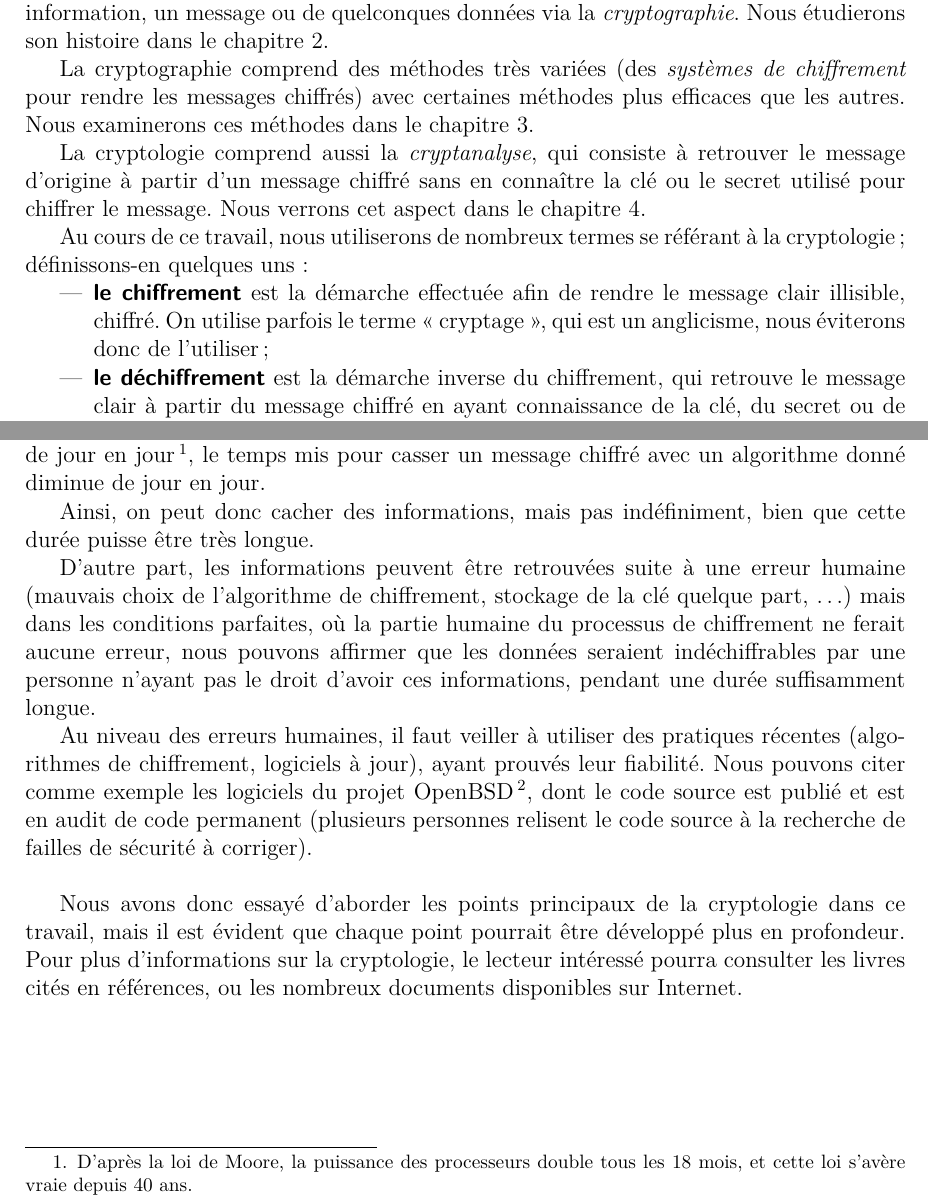
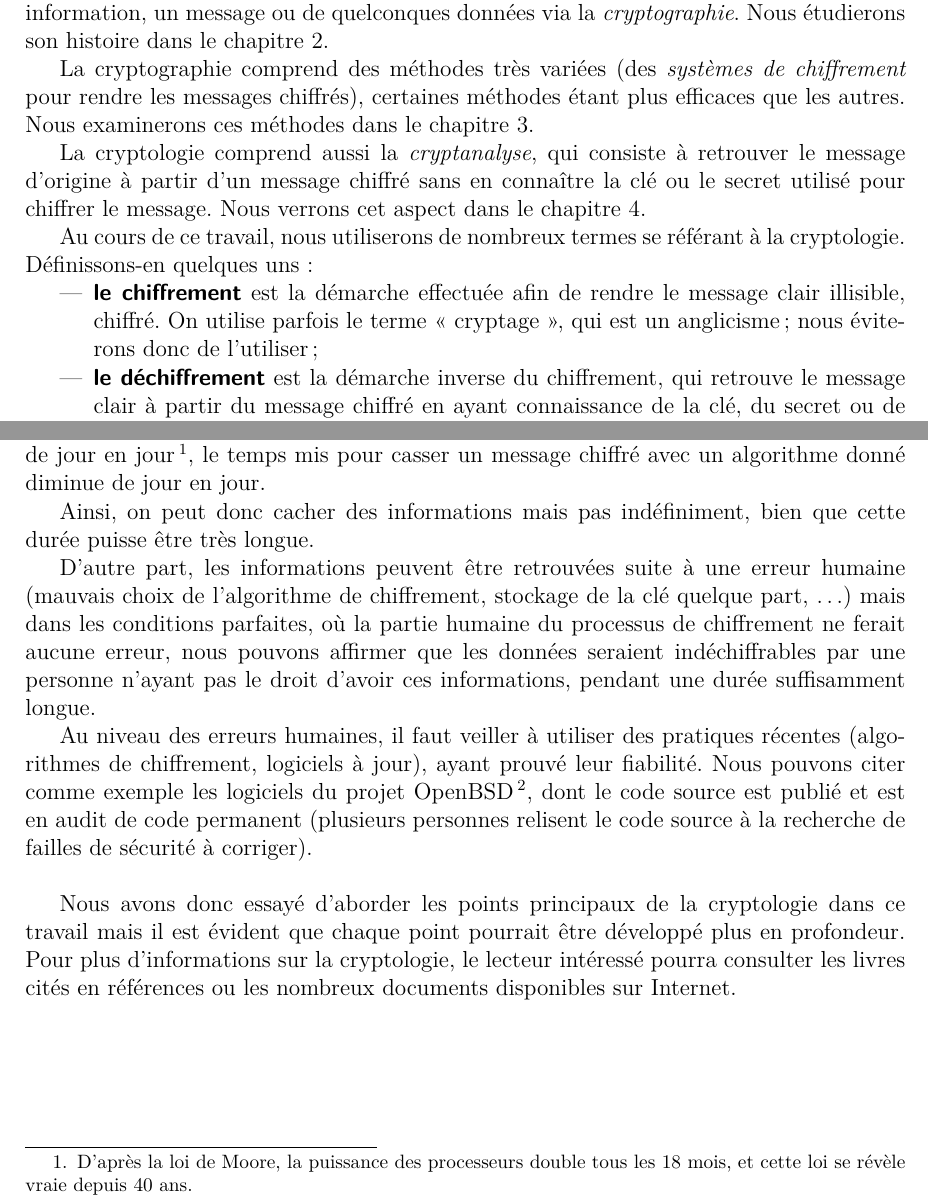
Before and after one commit to acieroid/tfe-crypto, a LaTeX book (texte/main.tex, which reads texte/contenu/conclusion.tex, texte/contenu/definitions.tex, texte/contenu/intro.tex): two parts of pages 5 and 37 of 46, joined at a grey line, cut so that both start at the same text. Compiled offline with pdfLaTeX.

Commit message:
Quelques corrections.

```diff
--- a/texte/contenu/conclusion.tex
+++ b/texte/contenu/conclusion.tex
@@ -19,11 +19,11 @@ publié n'est pas considéré comme fiable), il est maintenant facile
 de chiffrer des informations avec des algorithmes fiables. Néanmoins,
 les ordinateurs gagnant en puissance de jour en jour\footnote{D'après la
 loi de Moore, la puissance des processeurs double tous les 18
-mois, et cette loi s'avère vraie depuis 40 ans.}, le temps mis
+mois, et cette loi se révèle vraie depuis 40 ans.}, le temps mis
 pour casser un message chiffré avec un algorithme donné diminue de
 jour en jour. %TODO faire un test
 
-Ainsi, on peut donc cacher des informations, mais pas
+Ainsi, on peut donc cacher des informations mais pas
 indéfiniment, bien que cette durée puisse être très longue.
 
 D'autre part, les informations peuvent être retrouvées suite à une
@@ -38,7 +38,7 @@ une durée suffisamment longue.
 Au niveau des erreurs humaines, il faut veiller à utiliser des
 pratiques récentes (algorithmes de chiffrement, logiciels à
 jour), ayant
-prouvés leur fiabilité. Nous pouvons citer comme exemple les logiciels du
+prouvé leur fiabilité. Nous pouvons citer comme exemple les logiciels du
 projet OpenBSD\footnote{\url{http://openbsd.org}}, dont le code
 source est publié et est en audit de code permanent (plusieurs
 personnes relisent le code source à la recherche de failles de
@@ -46,8 +46,8 @@ sécurité à corriger).
 \\
 
 Nous avons donc essayé d'aborder les points principaux de la
-cryptologie dans ce travail, mais il est évident que chaque point
+cryptologie dans ce travail mais il est évident que chaque point
 pourrait être développé plus en profondeur. Pour plus
 d'informations sur la cryptologie, le lecteur intéressé  pourra consulter les livres
-cités en références, ou les nombreux documents
+cités en références ou les nombreux documents
 disponibles sur Internet.
--- a/texte/contenu/definitions.tex
+++ b/texte/contenu/definitions.tex
@@ -3,7 +3,7 @@
 
 \item {\sffamily\textbf{le chiffrement}} est la démarche effectuée afin de rendre
   le message clair illisible, chiffré. On utilise parfois le terme
-  «~cryptage~», qui est un anglicisme, nous éviterons donc de
+  «~cryptage~», qui est un anglicisme~; nous éviterons donc de
   l'utiliser~;
 
 \item {\sffamily\textbf{le déchiffrement}} est la démarche inverse du chiffrement, qui retrouve
--- a/texte/contenu/intro.tex
+++ b/texte/contenu/intro.tex
@@ -83,8 +83,8 @@ information, un message ou de quelconques données via la
 dans le chapitre \ref{chap:Histoire}.
 
 La cryptographie comprend des méthodes très variées (des
-\emph{systèmes de chiffrement} pour rendre les messages chiffrés)
-avec certaines méthodes plus efficaces que les autres.
+\emph{systèmes de chiffrement} pour rendre les messages chiffrés),
+certaines méthodes étant plus efficaces que les autres.
 Nous examinerons ces méthodes dans le chapitre
 \ref{chap:Techniques}.
 
@@ -94,6 +94,7 @@ connaître la clé ou le secret utilisé pour chiffrer le message.
 Nous verrons cet aspect dans le chapitre \ref{chap:Cryptanalyse}.
 
 Au cours de ce travail, nous utiliserons de nombreux termes se référant à
-la cryptologie~; définissons-en quelques uns :
+la cryptologie. \\
+Définissons-en quelques uns :
 
 \input{definitions.tex}
```
Also changed, not shown: texte/main.tex (+4 -2 lines), texte/Makefile.
